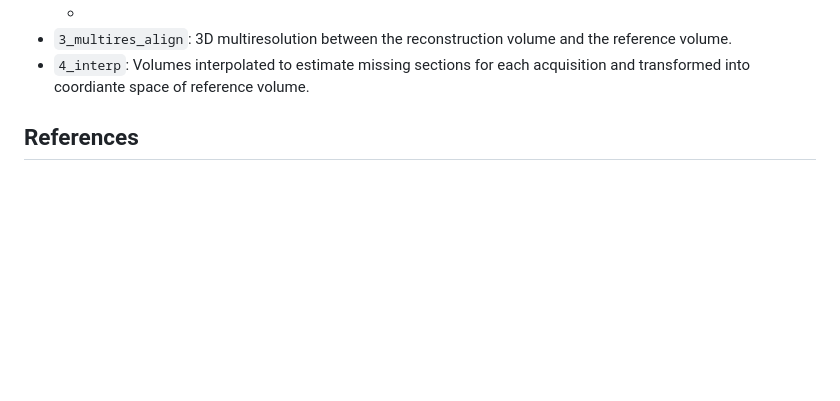
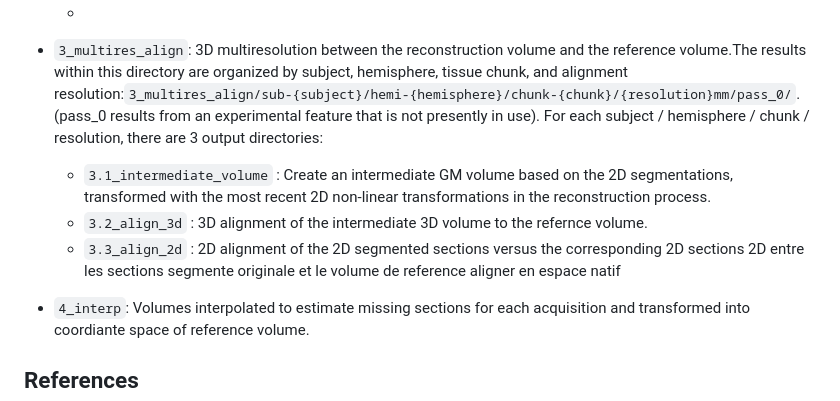
Before and after one commit to tfunck/brainbuilder, a Markdown page: README.md, the part around the change. Rendered like a GitHub page; blank space fills up the shorter version.

```diff
--- a/README.md
+++ b/README.md
@@ -118,7 +118,11 @@ The main output directories are :
   * `initalign_chunk_info.csv` : .csv file with chunk-level information, including path to initial reconstruction volume
   * `initalign_sect_info.csv` : .csv file with section-level information, including path to initial 2D transformation for each section, respectively.
   *
-* `3_multires_align`: 3D multiresolution between the reconstruction volume and the reference volume.
+* `3_multires_align`: 3D multiresolution between the reconstruction volume and the reference volume.The results within this directory are organized by subject, hemisphere, tissue chunk, and alignment resolution:`3_multires_align/sub-{subject}/hemi-{hemisphere}/chunk-{chunk}/{resolution}mm/pass_0/`. (pass_0 results from an experimental feature that is not presently in use). For each subject / hemisphere / chunk / resolution, there are 3 output directories:
+    * `3.1_intermediate_volume` : Create an intermediate GM volume based on the 2D segmentations, transformed with the most recent 2D non-linear transformations in the reconstruction process.
+    * `3.2_align_3d` : 3D alignment of the intermediate 3D volume to the refernce volume.
+    * `3.3_align_2d` : 2D alignment of the 2D segmented sections versus the corresponding 2D sections  2D entre les sections segmente originale et le volume de reference aligner en espace natif
+
 * `4_interp`: Volumes interpolated to estimate missing sections for each acquisition and transformed into coordiante space of reference volume.
 
 ## References
```
